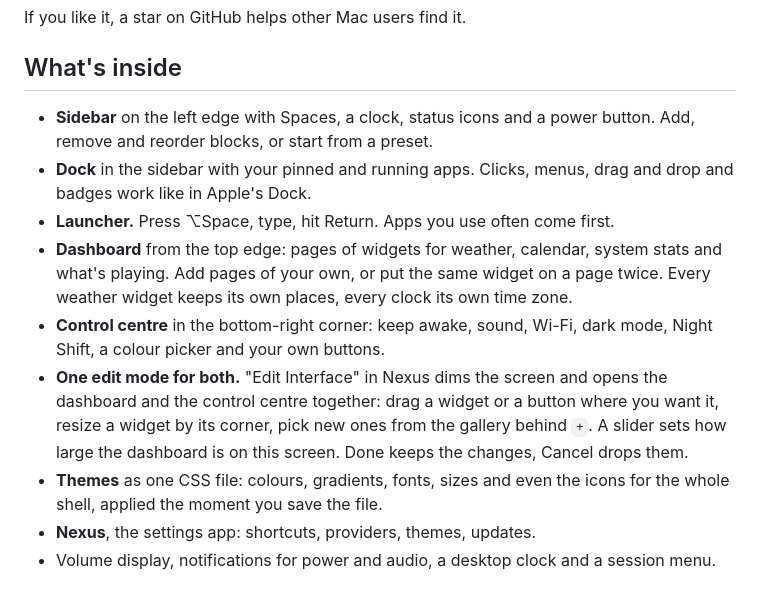
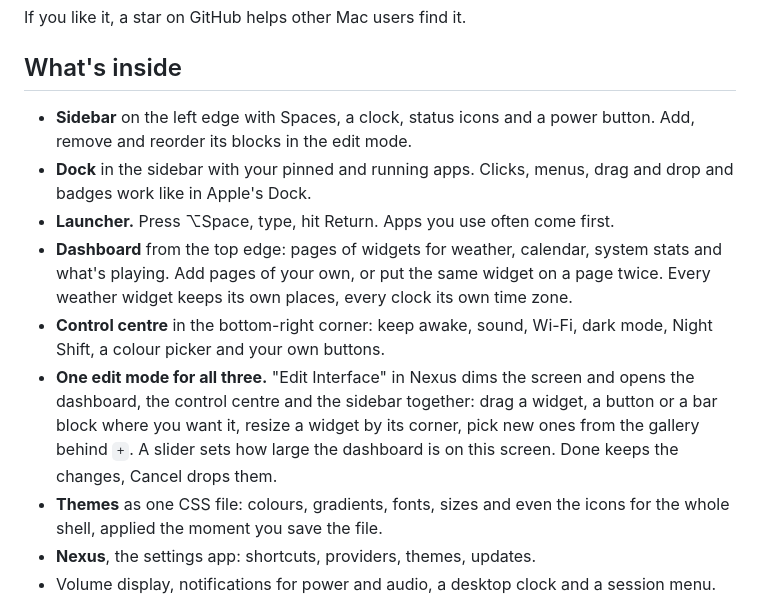
Before and after one commit to Silvertree2010/ApolloShell, a Markdown page: README.md, the part around the change. GitHub-like rendering.

Commit message:
Arrange the sidebar in the edit mode, not in Nexus

```diff
--- a/README.md
+++ b/README.md
@@ -38,7 +38,7 @@ If you like it, a star on GitHub helps other Mac users find it.
 ## What's inside
 
 - **Sidebar** on the left edge with Spaces, a clock, status icons and a power
-  button. Add, remove and reorder blocks, or start from a preset.
+  button. Add, remove and reorder its blocks in the edit mode.
 - **Dock** in the sidebar with your pinned and running apps. Clicks, menus,
   drag and drop and badges work like in Apple's Dock.
 - **Launcher.** Press ⌥Space, type, hit Return. Apps you use often come first.
@@ -48,11 +48,11 @@ If you like it, a star on GitHub helps other Mac users find it.
   clock its own time zone.
 - **Control centre** in the bottom-right corner: keep awake, sound, Wi-Fi, dark
   mode, Night Shift, a colour picker and your own buttons.
-- **One edit mode for both.** "Edit Interface" in Nexus dims the screen and
-  opens the dashboard and the control centre together: drag a widget or a
-  button where you want it, resize a widget by its corner, pick new ones from
-  the gallery behind `+`. A slider sets how large the dashboard is on this
-  screen. Done keeps the changes, Cancel drops them.
+- **One edit mode for all three.** "Edit Interface" in Nexus dims the screen
+  and opens the dashboard, the control centre and the sidebar together: drag a
+  widget, a button or a bar block where you want it, resize a widget by its
+  corner, pick new ones from the gallery behind `+`. A slider sets how large
+  the dashboard is on this screen. Done keeps the changes, Cancel drops them.
 - **Themes** as one CSS file: colours, gradients, fonts, sizes and even the
   icons for the whole shell, applied the moment you save the file.
 - **Nexus**, the settings app: shortcuts, providers, themes, updates.
```
Also changed, not shown: CHANGELOG.md (+8 -0 lines), design/2026-09-20-bar-edit-plan.md (+16 -16 lines).
